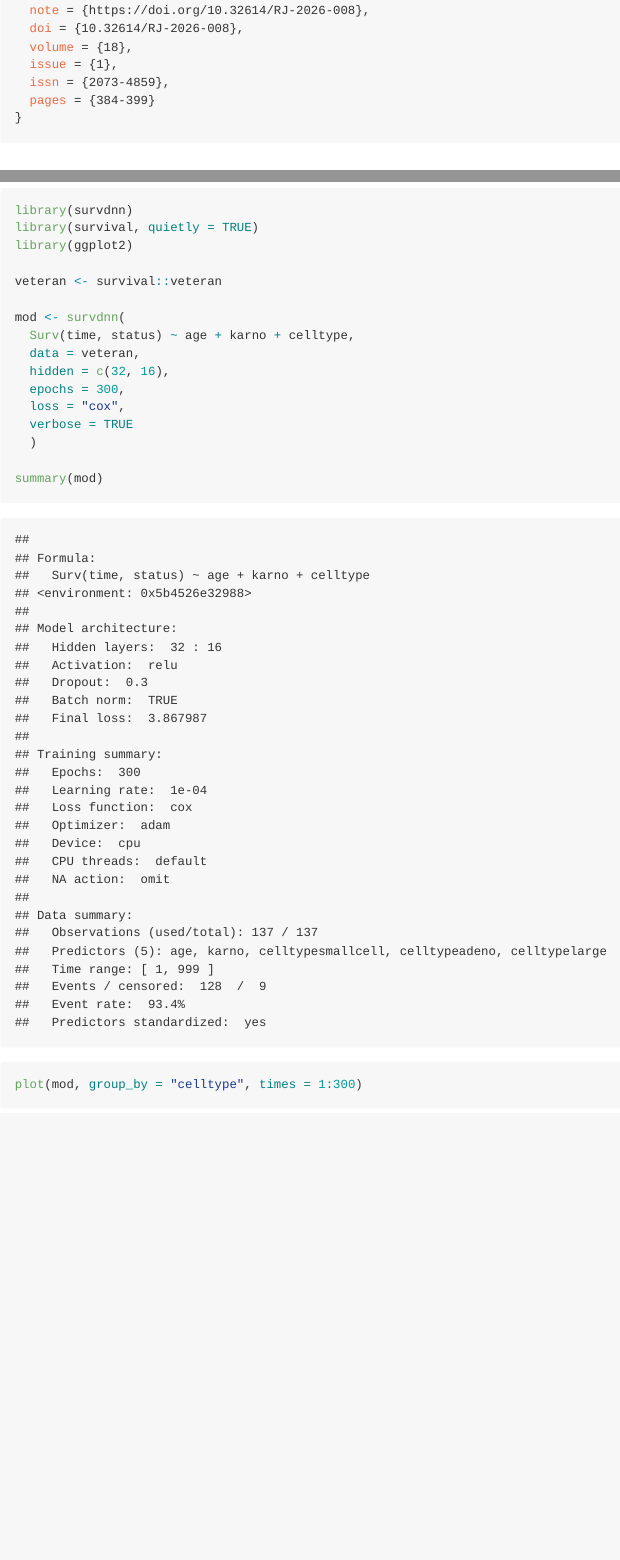
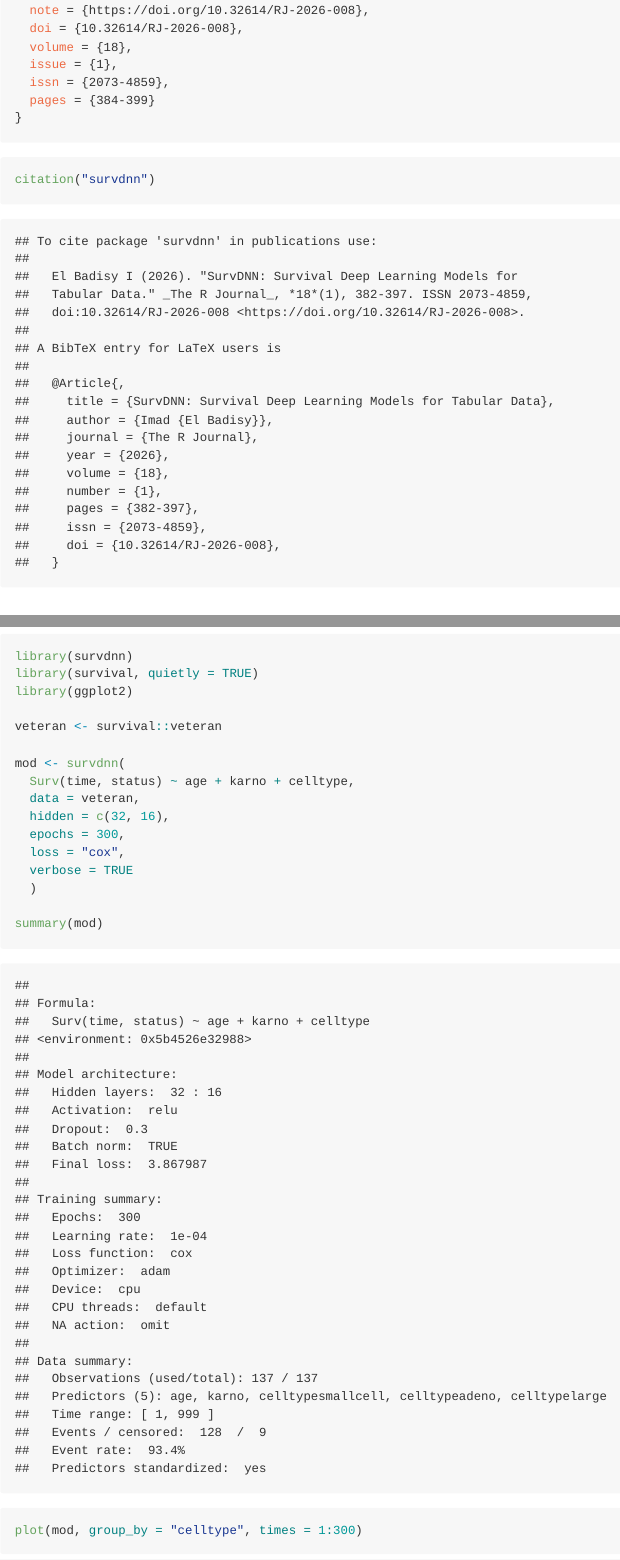
Before and after one commit to ielbadisy/survdnn, an R Markdown document (README.Rmd): the page in a window 1100 px wide, from 700 px down, and a second part further down, joined at a grey line. The pictures show the output file README.md that the author committed with the source, drawn offline in the style of GitHub; badge pictures from the web are left out.

Commit message:
Show citation() output in the README Citation section

````diff
--- a/README.Rmd
+++ b/README.Rmd
@@ -36,6 +36,10 @@ If you use `survdnn`, please cite:
   issn = {2073-4859},
   pages = {384-399}
 }
+```
+
+```{r citation}
+citation("survdnn")
 ```
 
 
````
Also changed, not shown: README.md.
